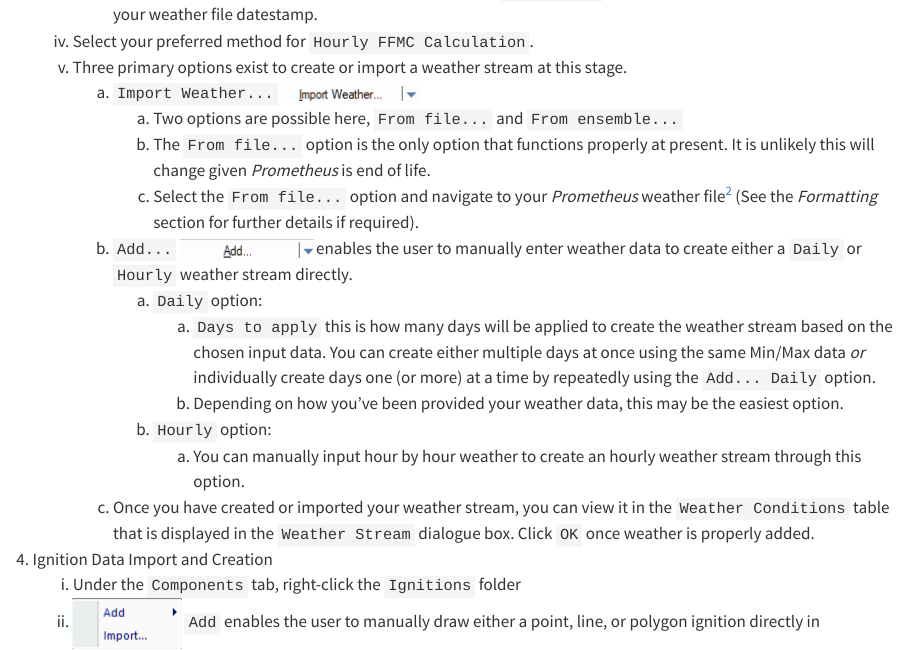
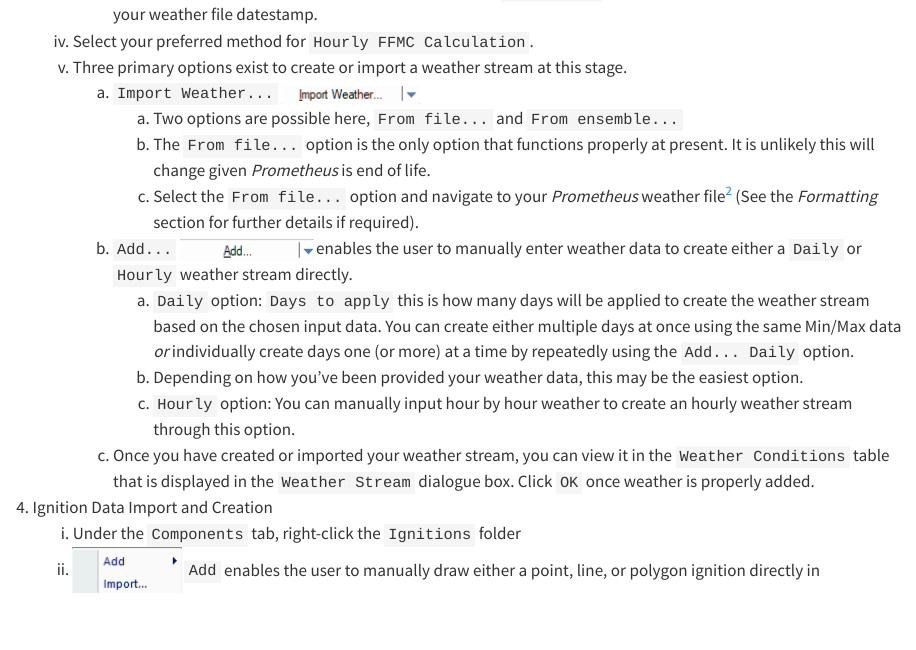
Before and after one commit to slacasm/prometheus-user-guide, a Quarto document (quick-reference.qmd): the page in a window 1100 px wide, from 1360 px down. Rendered offline with R 4.5, knitr and Pandoc in place of Quarto, with nearby package versions.

Commit message:
Removed 5th level nesting

```diff
--- a/quick-reference.qmd
+++ b/quick-reference.qmd
@@ -46,11 +46,9 @@ This section covers the creation of a weather station, adding a weather stream,
             b.  The `From file...` option is the only option that functions properly at present. It is unlikely this will change given *Prometheus* is end of life.
             c.  Select the `From file...` option and navigate to your *Prometheus* weather file[^quick-reference-2] (See the *Formatting* section for further details if required).
         b.  `Add...` ![](images/clipboard-2670332447.png) enables the user to manually enter weather data to create either a `Daily` or `Hourly` weather stream directly.
-            a.  `Daily` option:
-                a.  `Days to apply` this is how many days will be applied to create the weather stream based on the chosen input data. You can create either multiple days at once using the same Min/Max data *or* individually create days one (or more) at a time by repeatedly using the `Add... Daily` option.
-                b.  Depending on how you've been provided your weather data, this may be the easiest option.
-            b.  `Hourly` option:
-                a.  You can manually input hour by hour weather to create an hourly weather stream through this option.
+            a.  `Daily` option: `Days to apply` this is how many days will be applied to create the weather stream based on the chosen input data. You can create either multiple days at once using the same Min/Max data *or* individually create days one (or more) at a time by repeatedly using the `Add... Daily` option.
+            b.  Depending on how you've been provided your weather data, this may be the easiest option.
+            c.  `Hourly` option: You can manually input hour by hour weather to create an hourly weather stream through this option.
         c.  Once you have created or imported your weather stream, you can view it in the `Weather Conditions` table that is displayed in the `Weather Stream` dialogue box. Click `OK` once weather is properly added.
 4.  Ignition Data Import and Creation
     i.  Under the `Components` tab, right-click the `Ignitions` folder
```
Also changed, not shown: index.tex (added), 3 other files.
